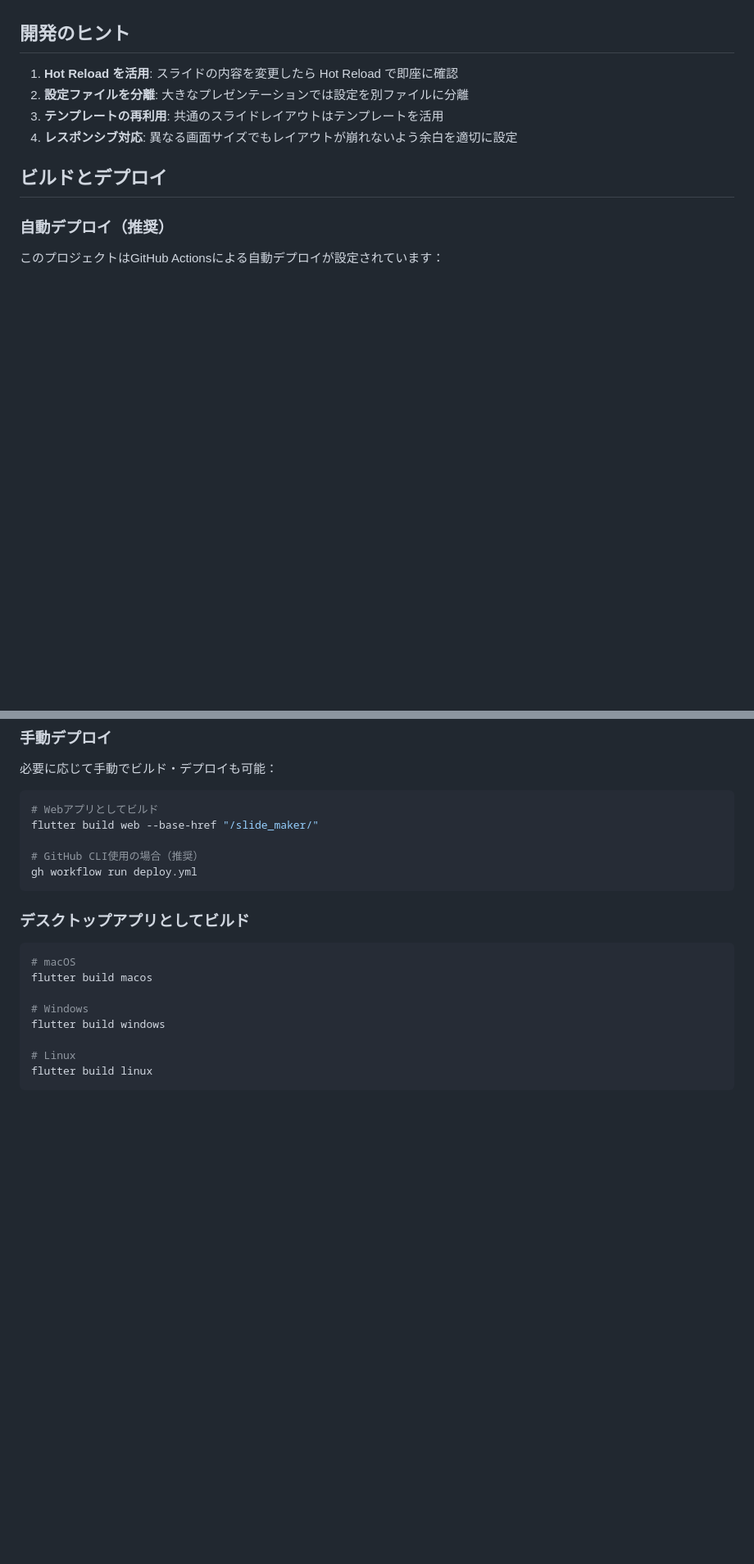
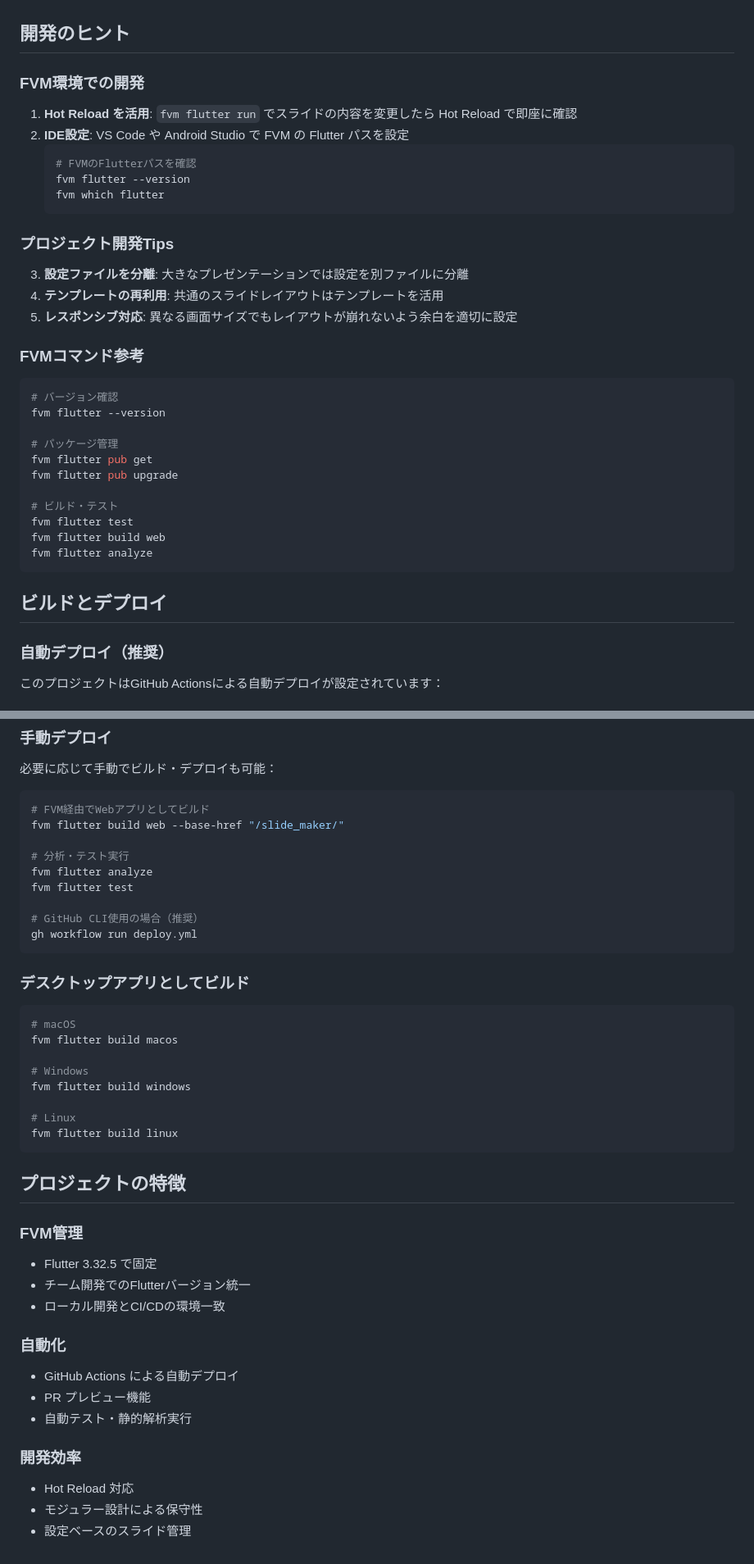
Before and after one commit to bull-012/slide_maker, a Markdown page: README.md, 2 parts joined by grey strips. Shown at 82% size. GitHub-like rendering; blank space fills up the shorter version.

Commit message:
Update README to be FVM-centric for all Flutter commands
- Replace all flutter commands with fvm flutter commands
- Add comprehensive FVM setup instructions for new users
- Include FVM-specific development tips and best practices
- Add FVM command reference section for common operations
- Update build and deployment sections to use FVM
- Emphasize importance of version consistency between local and CI/CD
- Add project features section highlighting FVM benefits

This ensures all team members use the same Flutter 3.32.5 version.

🤖 Generated with [Claude Code](https://claude.ai/code)

Co-Authored-By: Claude <noreply@anthropic.com>

````diff
--- a/README.md
+++ b/README.md
@@ -242,10 +264,37 @@ lib/
 
 ## 開発のヒント
 
-1. **Hot Reload を活用**: スライドの内容を変更したら Hot Reload で即座に確認
-2. **設定ファイルを分離**: 大きなプレゼンテーションでは設定を別ファイルに分離
-3. **テンプレートの再利用**: 共通のスライドレイアウトはテンプレートを活用
-4. **レスポンシブ対応**: 異なる画面サイズでもレイアウトが崩れないよう余白を適切に設定
+### FVM環境での開発
+
+1. **Hot Reload を活用**: `fvm flutter run` でスライドの内容を変更したら Hot Reload で即座に確認
+2. **IDE設定**: VS Code や Android Studio で FVM の Flutter パスを設定
+   ```bash
+   # FVMのFlutterパスを確認
+   fvm flutter --version
+   fvm which flutter
+   ```
+
+### プロジェクト開発Tips
+
+3. **設定ファイルを分離**: 大きなプレゼンテーションでは設定を別ファイルに分離
+4. **テンプレートの再利用**: 共通のスライドレイアウトはテンプレートを活用
+5. **レスポンシブ対応**: 異なる画面サイズでもレイアウトが崩れないよう余白を適切に設定
+
+### FVMコマンド参考
+
+```bash
+# バージョン確認
+fvm flutter --version
+
+# パッケージ管理
+fvm flutter pub get
+fvm flutter pub upgrade
+
+# ビルド・テスト
+fvm flutter test
+fvm flutter build web
+fvm flutter analyze
+```
 
 ## ビルドとデプロイ
 
@@ -268,8 +317,12 @@ lib/
 必要に応じて手動でビルド・デプロイも可能：
 
 ```bash
-# Webアプリとしてビルド
-flutter build web --base-href "/slide_maker/"
+# FVM経由でWebアプリとしてビルド
+fvm flutter build web --base-href "/slide_maker/"
+
+# 分析・テスト実行
+fvm flutter analyze
+fvm flutter test
 
 # GitHub CLI使用の場合（推奨）
 gh workflow run deploy.yml
@@ -279,11 +332,28 @@ gh workflow run deploy.yml
 
 ```bash
 # macOS
-flutter build macos
+fvm flutter build macos
 
 # Windows
-flutter build windows
+fvm flutter build windows
 
 # Linux
-flutter build linux
+fvm flutter build linux
 ```
+
+## プロジェクトの特徴
+
+### FVM管理
+- Flutter 3.32.5 で固定
+- チーム開発でのFlutterバージョン統一
+- ローカル開発とCI/CDの環境一致
+
+### 自動化
+- GitHub Actions による自動デプロイ
+- PR プレビュー機能
+- 自動テスト・静的解析実行
+
+### 開発効率
+- Hot Reload 対応
+- モジュラー設計による保守性
+- 設定ベースのスライド管理
````
Also changed, not shown: other parts of README.md (+29 -7 lines).
